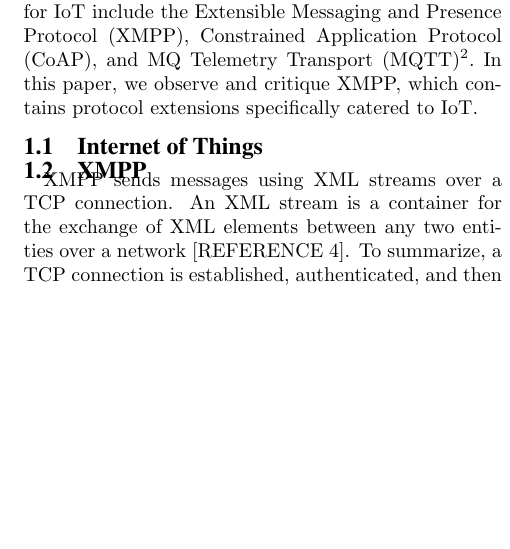
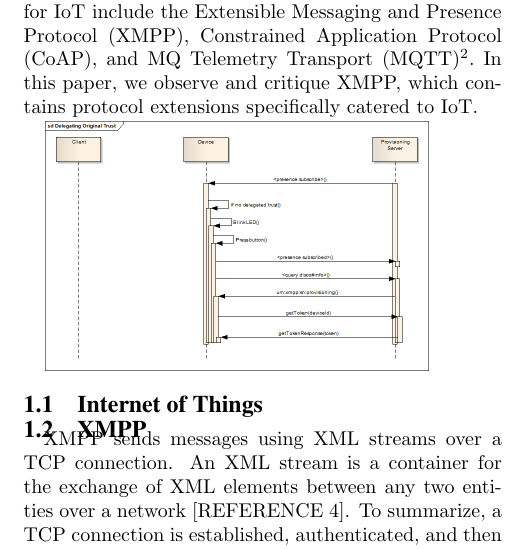
Before and after one commit to spark-hardware-alexuser01/xmpp_iot, a LaTeX paper (paper/xmpp_iot.tex, which reads paper/tex/introduction.tex): part of one column of page 1 of 2, cut so that both start at the same text, the shorter picture padded with empty space. Compiled offline with pdfLaTeX.

Commit message:
Included the Graphic to the Paper in Introduction  On branch master  Changes to be committed: 	modified:   paper/tex/introduction.tex

```diff
--- a/paper/tex/introduction.tex
+++ b/paper/tex/introduction.tex
@@ -10,3 +10,5 @@ Protocols in development for IoT include the Extensible Messaging and Presence
 Protocol (XMPP), Constrained Application Protocol (CoAP), and MQ Telemetry
 Transport (MQTT)\footnote{2}. In this paper, we observe and critique XMPP,
 which contains protocol extensions specifically catered to IoT.
+
+\includegraphics[scale=.25]{images/delegatingTrustSimpleNode}
```
